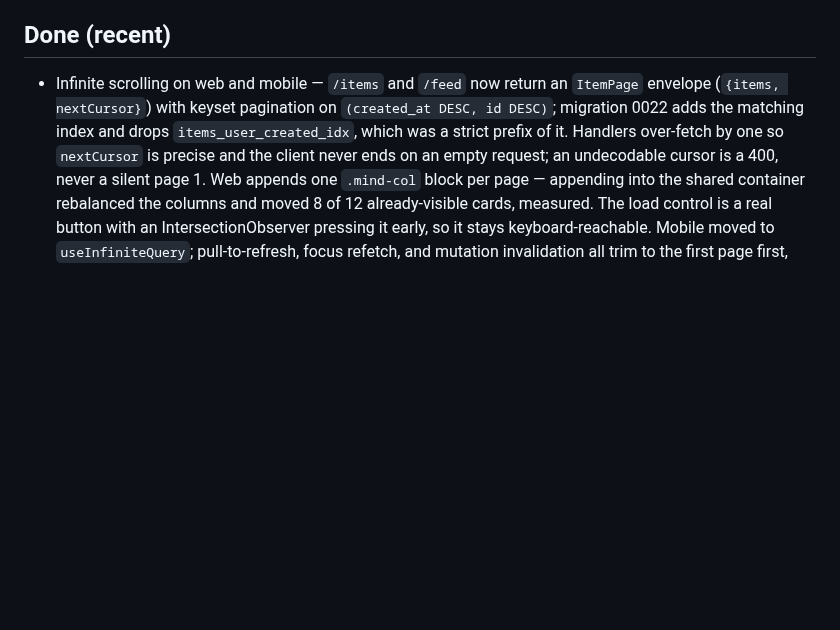
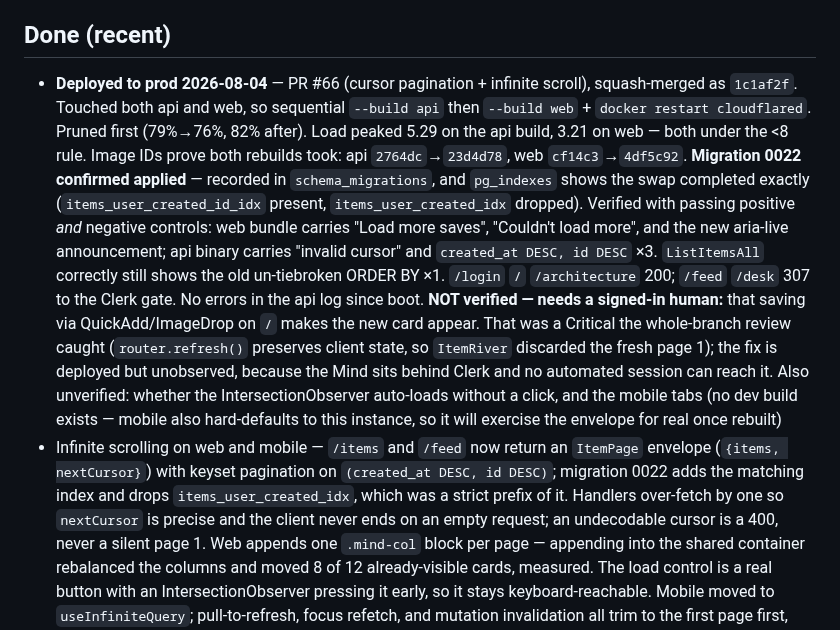
Before and after one commit to MichaelC001/open-mind, a Markdown page: TODO.md, the part around the change. Drawn GitHub-style; blank space fills up the shorter version.

Commit message:
docs: TODO — PR #66 deployed to prod

```diff
--- a/TODO.md
+++ b/TODO.md
@@ -114,6 +114,28 @@
   seam) only if the per-page seam proves annoying against a real 50-card page.
 
 ## Done (recent)
+- **Deployed to prod 2026-08-04** — PR #66 (cursor pagination + infinite scroll),
+  squash-merged as `1c1af2f`. Touched both api and web, so sequential
+  `--build api` then `--build web` + `docker restart cloudflared`. Pruned first
+  (79%→76%, 82% after). Load peaked 5.29 on the api build, 3.21 on web — both
+  under the <8 rule. Image IDs prove both rebuilds took: api `2764dc`→`23d4d78`,
+  web `cf14c3`→`4df5c92`. **Migration 0022 confirmed applied** — recorded in
+  `schema_migrations`, and `pg_indexes` shows the swap completed exactly
+  (`items_user_created_id_idx` present, `items_user_created_idx` dropped).
+  Verified with passing positive *and* negative controls: web bundle carries
+  "Load more saves", "Couldn't load more", and the new aria-live announcement;
+  api binary carries "invalid cursor" and `created_at DESC, id DESC` ×3.
+  `ListItemsAll` correctly still shows the old un-tiebroken ORDER BY ×1.
+  `/login` `/` `/architecture` 200; `/feed` `/desk` 307 to the Clerk gate.
+  No errors in the api log since boot.
+  **NOT verified — needs a signed-in human:** that saving via QuickAdd/ImageDrop
+  on `/` makes the new card appear. That was a Critical the whole-branch review
+  caught (`router.refresh()` preserves client state, so `ItemRiver` discarded the
+  fresh page 1); the fix is deployed but unobserved, because the Mind sits behind
+  Clerk and no automated session can reach it. Also unverified: whether the
+  IntersectionObserver auto-loads without a click, and the mobile tabs (no dev
+  build exists — mobile also hard-defaults to this instance, so it will exercise
+  the envelope for real once rebuilt)
 - Infinite scrolling on web and mobile — `/items` and `/feed` now return an
   `ItemPage` envelope (`{items, nextCursor}`) with keyset pagination on
   `(created_at DESC, id DESC)`; migration 0022 adds the matching index and drops
```
